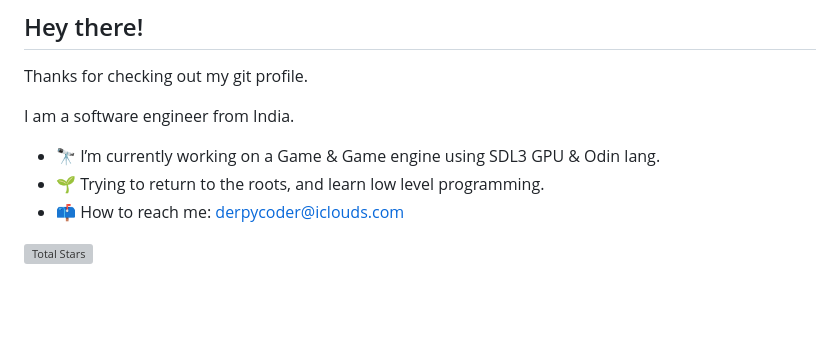
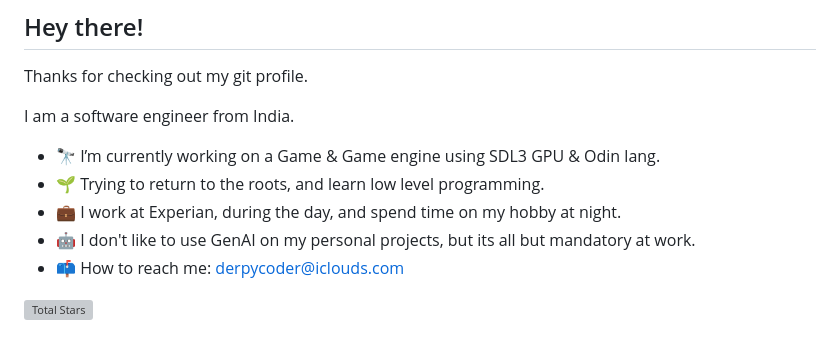
Before and after one commit to derpycoder/derpycoder, a Markdown page: README.md, the part around the change. Drawn GitHub-style; blank space fills up the shorter version; grey boxes are pictures that could not be loaded.

Commit message:
Revise personal details in README.md
Updated personal information in README.

```diff
--- a/README.md
+++ b/README.md
@@ -7,6 +7,8 @@ I am a software engineer from India.
 
 - 🔭 I’m currently working on a Game & Game engine using SDL3 GPU & Odin lang.
 - 🌱 Trying to return to the roots, and learn low level programming.
+- 💼 I work at Experian, during the day, and spend time on my hobby at night.
+- 🤖 I don't like to use GenAI on my personal projects, but its all but mandatory at work.
 - 📫 How to reach me: derpycoder@iclouds.com
 
 ![Total Stars](https://img.shields.io/github/stars/derpycoder?style=for-the-badge)
```
